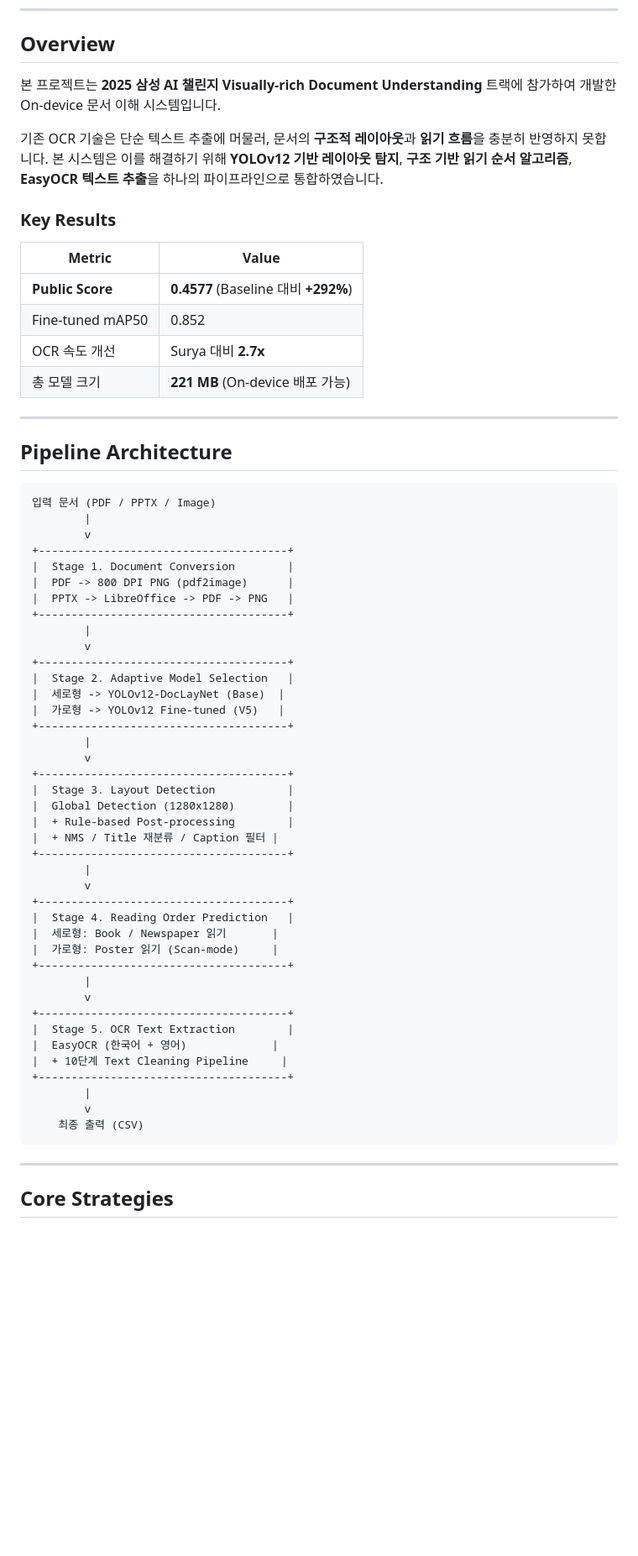
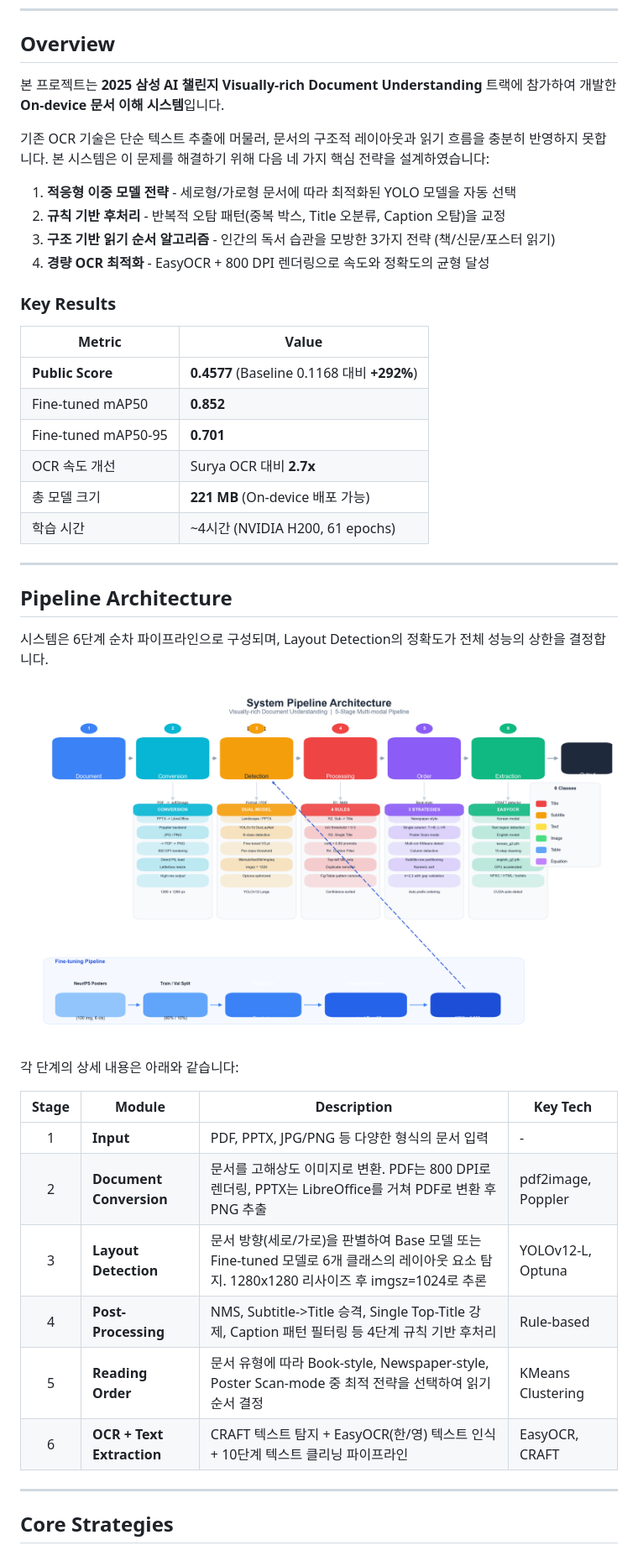
Before and after one commit to jinnwoook/Visually-rich-Document-Understanding-2025-Samsung-AI-Challenge, a Markdown page: README.md, the part around one of its changes. Shown at 84% size. Drawn GitHub-style; pictures changed too: assets/pipeline_architecture.png (added); blank space fills up the shorter version.

````diff
--- a/README.md
+++ b/README.md
@@ -8,65 +8,46 @@
 
 ## Overview
 
-본 프로젝트는 **2025 삼성 AI 챌린지 Visually-rich Document Understanding** 트랙에 참가하여 개발한 On-device 문서 이해 시스템입니다.
+본 프로젝트는 **2025 삼성 AI 챌린지 Visually-rich Document Understanding** 트랙에 참가하여 개발한 **On-device 문서 이해 시스템**입니다.
 
-기존 OCR 기술은 단순 텍스트 추출에 머물러, 문서의 **구조적 레이아웃**과 **읽기 흐름**을 충분히 반영하지 못합니다. 본 시스템은 이를 해결하기 위해 **YOLOv12 기반 레이아웃 탐지**, **구조 기반 읽기 순서 알고리즘**, **EasyOCR 텍스트 추출**을 하나의 파이프라인으로 통합하였습니다.
+기존 OCR 기술은 단순 텍스트 추출에 머물러, 문서의 구조적 레이아웃과 읽기 흐름을 충분히 반영하지 못합니다. 본 시스템은 이 문제를 해결하기 위해 다음 네 가지 핵심 전략을 설계하였습니다:
+
+1. **적응형 이중 모델 전략** - 세로형/가로형 문서에 따라 최적화된 YOLO 모델을 자동 선택
+2. **규칙 기반 후처리** - 반복적 오탐 패턴(중복 박스, Title 오분류, Caption 오탐)을 교정
+3. **구조 기반 읽기 순서 알고리즘** - 인간의 독서 습관을 모방한 3가지 전략 (책/신문/포스터 읽기)
+4. **경량 OCR 최적화** - EasyOCR + 800 DPI 렌더링으로 속도와 정확도의 균형 달성
 
 ### Key Results
 
 | Metric | Value |
 |--------|-------|
-| **Public Score** | **0.4577** (Baseline 대비 **+292%**) |
-| Fine-tuned mAP50 | 0.852 |
-| OCR 속도 개선 | Surya 대비 **2.7x** |
+| **Public Score** | **0.4577** (Baseline 0.1168 대비 **+292%**) |
+| Fine-tuned mAP50 | **0.852** |
+| Fine-tuned mAP50-95 | **0.701** |
+| OCR 속도 개선 | Surya OCR 대비 **2.7x** |
 | 총 모델 크기 | **221 MB** (On-device 배포 가능) |
+| 학습 시간 | ~4시간 (NVIDIA H200, 61 epochs) |
 
 ---
 
 ## Pipeline Architecture
 
-```
-입력 문서 (PDF / PPTX / Image)
-        |
-        v
-+--------------------------------------+
-|  Stage 1. Document Conversion        |
-|  PDF -> 800 DPI PNG (pdf2image)      |
-|  PPTX -> LibreOffice -> PDF -> PNG   |
-+--------------------------------------+
-        |
-        v
-+--------------------------------------+
-|  Stage 2. Adaptive Model Selection   |
-|  세로형 -> YOLOv12-DocLayNet (Base)  |
-|  가로형 -> YOLOv12 Fine-tuned (V5)   |
-+--------------------------------------+
-        |
-        v
-+--------------------------------------+
-|  Stage 3. Layout Detection           |
-|  Global Detection (1280x1280)        |
-|  + Rule-based Post-processing        |
-|  + NMS / Title 재분류 / Caption 필터 |
-+--------------------------------------+
-        |
-        v
-+--------------------------------------+
-|  Stage 4. Reading Order Prediction   |
-|  세로형: Book / Newspaper 읽기       |
-|  가로형: Poster 읽기 (Scan-mode)     |
-+--------------------------------------+
-        |
-        v
-+--------------------------------------+
-|  Stage 5. OCR Text Extraction        |
-|  EasyOCR (한국어 + 영어)             |
-|  + 10단계 Text Cleaning Pipeline     |
-+--------------------------------------+
-        |
-        v
-    최종 출력 (CSV)
-```
+시스템은 6단계 순차 파이프라인으로 구성되며, Layout Detection의 정확도가 전체 성능의 상한을 결정합니다.
+
+<p align="center">
+  <img src="assets/pipeline_architecture.png" alt="Pipeline Architecture" width="100%">
+</p>
+
+각 단계의 상세 내용은 아래와 같습니다:
+
+| Stage | Module | Description | Key Tech |
+|:-----:|--------|-------------|----------|
+| 1 | **Input** | PDF, PPTX, JPG/PNG 등 다양한 형식의 문서 입력 | - |
+| 2 | **Document Conversion** | 문서를 고해상도 이미지로 변환. PDF는 800 DPI로 렌더링, PPTX는 LibreOffice를 거쳐 PDF로 변환 후 PNG 추출 | pdf2image, Poppler |
+| 3 | **Layout Detection** | 문서 방향(세로/가로)을 판별하여 Base 모델 또는 Fine-tuned 모델로 6개 클래스의 레이아웃 요소 탐지. 1280x1280 리사이즈 후 imgsz=1024로 추론 | YOLOv12-L, Optuna |
+| 4 | **Post-Processing** | NMS, Subtitle->Title 승격, Single Top-Title 강제, Caption 패턴 필터링 등 4단계 규칙 기반 후처리 | Rule-based |
+| 5 | **Reading Order** | 문서 유형에 따라 Book-style, Newspaper-style, Poster Scan-mode 중 최적 전략을 선택하여 읽기 순서 결정 | KMeans Clustering |
+| 6 | **OCR + Text Extraction** | CRAFT 텍스트 탐지 + EasyOCR(한/영) 텍스트 인식 + 10단계 텍스트 클리닝 파이프라인 | EasyOCR, CRAFT |
 
 ---
 
````
Also changed, not shown: other parts of README.md (+135 -86 lines), assets/performance_results.png (added), assets/reading_order_strategies.png (added), 2 other files.
